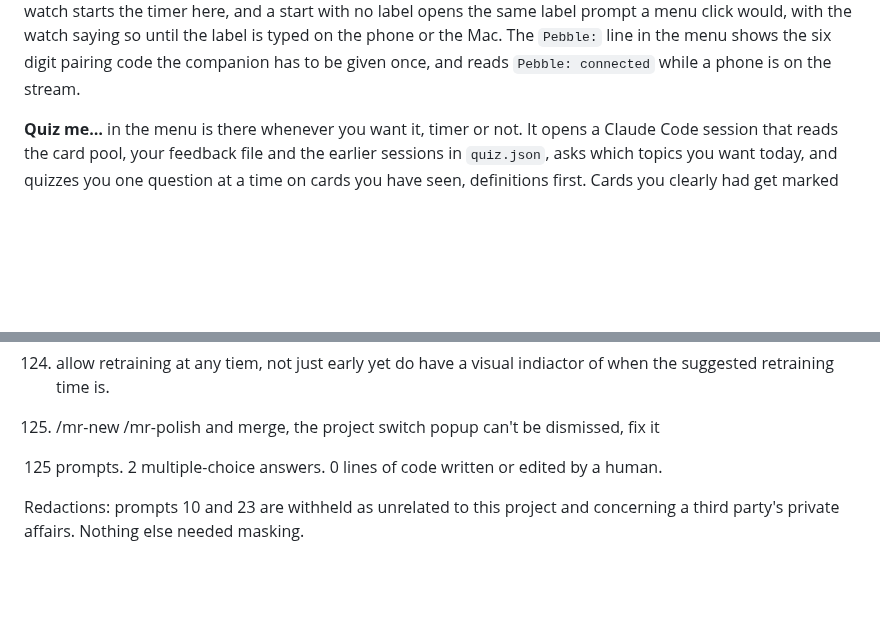
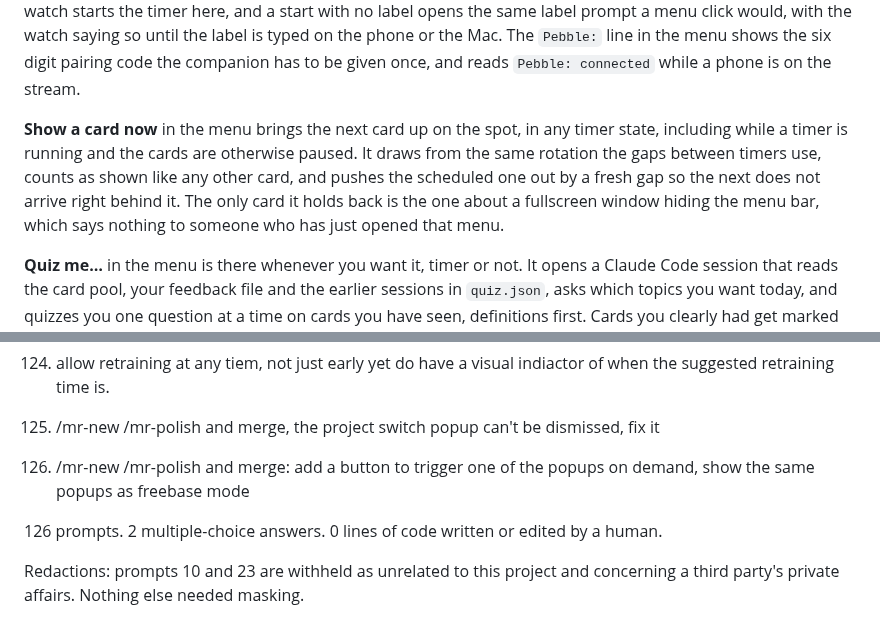
Before and after one commit to adipascu/menubar-timer, a Markdown page: README.md, 2 parts joined by grey strips. Drawn GitHub-style; blank space fills up the shorter version.

Commit message:
Document the on-demand card and the session prompt behind it

```diff
--- a/README.md
+++ b/README.md
@@ -35,6 +35,8 @@ Once a week the usual tip is replaced by a tune-up card. Acting on it opens a Cl
 **Tune up the coach…** in the menu runs that same session whenever you want it, waiting on nothing, and carries the schedule on its own label: `due in 5 days` while the week runs down, `due now` once the week is up, then `a day late` and on from there. Beside the label is a gauge that fills by a seventh for each day gone by and sits full from the day it is due, drawn at runtime as a template image so it takes the menu's own text colour. Both are counted in whole days from the moment the last edition was written rather than from midnight. Running it early costs nothing: the next due date is measured from whenever the last edition of the cards was written, so an early tune-up simply moves the whole week along, and the session is told how long it has actually been rather than assuming a week.
 
 **Pebble.** The timer reaches a Pebble Time 2 through [TimerBar for Pebble](https://github.com/peblum/timerbar-for-pebble), a watchapp with an Android companion in between, since a Pebble pairs with a phone and not with a Mac. The app advertises itself on the local network with Bonjour and serves its state on port 47421 from `src/bridge.js`: the mode, the label, the seconds left, and the menu's lengths and hints so the watch shows the same menu. The companion finds the Mac whenever both are on the same Wi-Fi, keeps an event stream open, and relays every change to the wrist, where the countdown runs on the watch's own clock and a long buzz marks Time's up. Picking a length on the watch starts the timer here, and a start with no label opens the same label prompt a menu click would, with the watch saying so until the label is typed on the phone or the Mac. The `Pebble:` line in the menu shows the six digit pairing code the companion has to be given once, and reads `Pebble: connected` while a phone is on the stream.
+
+**Show a card now** in the menu brings the next card up on the spot, in any timer state, including while a timer is running and the cards are otherwise paused. It draws from the same rotation the gaps between timers use, counts as shown like any other card, and pushes the scheduled one out by a fresh gap so the next does not arrive right behind it. The only card it holds back is the one about a fullscreen window hiding the menu bar, which says nothing to someone who has just opened that menu.
 
 **Quiz me…** in the menu is there whenever you want it, timer or not. It opens a Claude Code session that reads the card pool, your feedback file and the earlier sessions in `quiz.json`, asks which topics you want today, and quizzes you one question at a time on cards you have seen, definitions first. Cards you clearly had get marked known so they stop coming round, and the session ends by writing a new edition of the personal cards and the book around what you missed, what follows from the cards you asked for more of, and what comes next in the topics you asked for. The card pool is copied to `tips-builtin.json` in the app's user data on every launch so the session can read it out of a packaged build.
 
@@ -437,7 +439,9 @@ Every prompt in the session that produced this app, verbatim and in order, typos
 
 125. /mr-new /mr-polish and merge, the project switch popup can't be dismissed, fix it
 
-125 prompts. 2 multiple-choice answers. 0 lines of code written or edited by a human.
+126. /mr-new /mr-polish and merge: add a button to trigger one of the popups on demand, show the same popups as freebase mode
+
+126 prompts. 2 multiple-choice answers. 0 lines of code written or edited by a human.
 
 Redactions: prompts 10 and 23 are withheld as unrelated to this project and concerning a third party's private affairs. Nothing else needed masking.
 
```
Also changed, not shown: other parts of README.md (+1 -1 lines).
